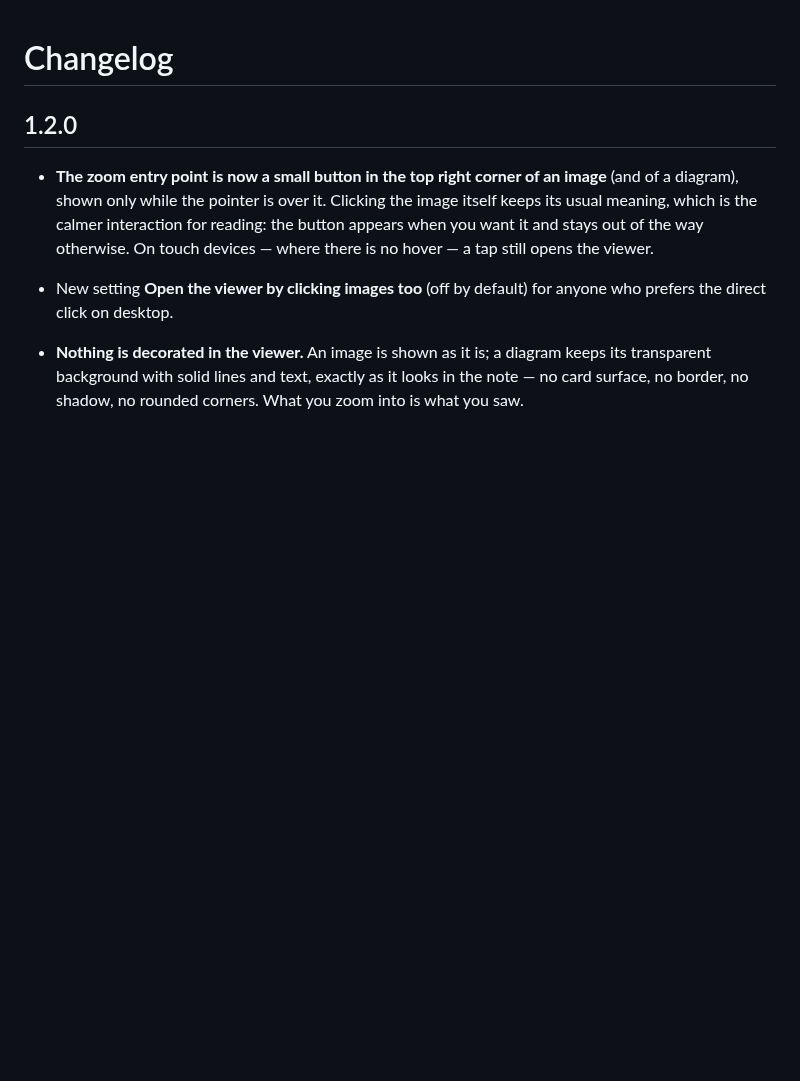
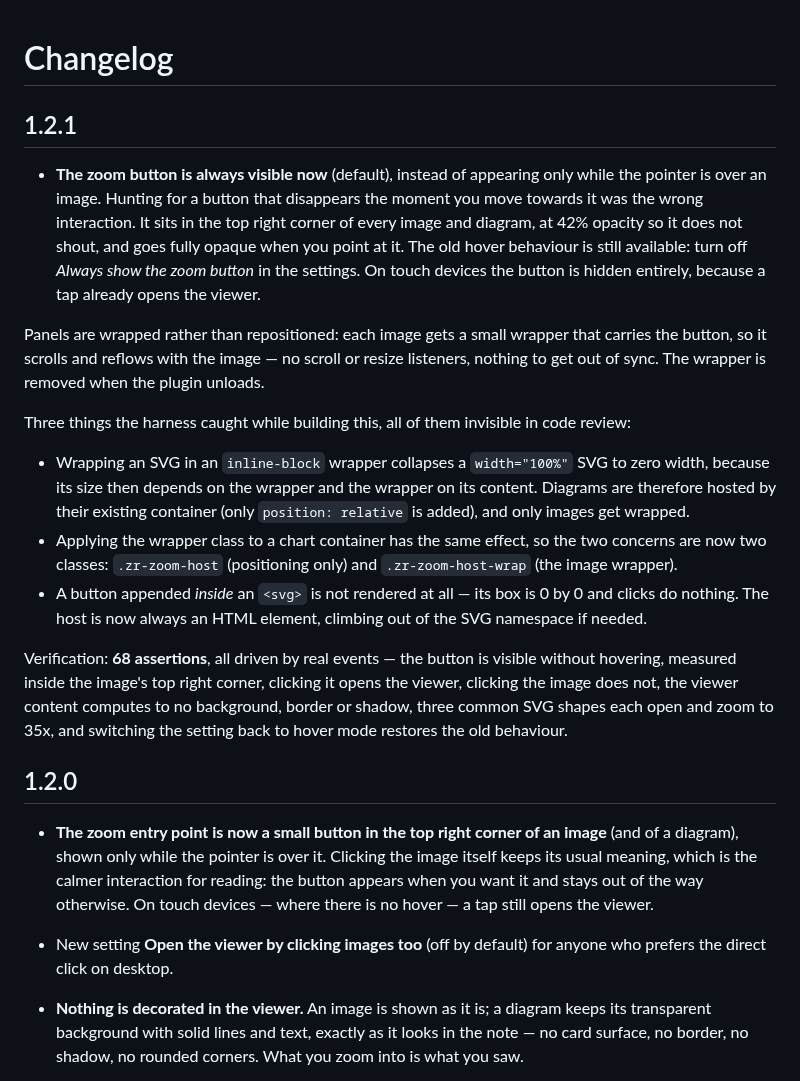
Before and after one commit to YaYII/obsidian-zoomable-reader, a Markdown page: CHANGELOG.md, the part around the change. Drawn GitHub-style; blank space fills up the shorter version.

```diff
--- a/CHANGELOG.md
+++ b/CHANGELOG.md
@@ -1,4 +1,33 @@
 # Changelog
+
+## 1.2.1
+
+- **The zoom button is always visible now** (default), instead of appearing only while the pointer
+  is over an image. Hunting for a button that disappears the moment you move towards it was the
+  wrong interaction. It sits in the top right corner of every image and diagram, at 42% opacity so
+  it does not shout, and goes fully opaque when you point at it. The old hover behaviour is still
+  available: turn off *Always show the zoom button* in the settings. On touch devices the button is
+  hidden entirely, because a tap already opens the viewer.
+
+Panels are wrapped rather than repositioned: each image gets a small wrapper that carries the
+button, so it scrolls and reflows with the image — no scroll or resize listeners, nothing to get
+out of sync. The wrapper is removed when the plugin unloads.
+
+Three things the harness caught while building this, all of them invisible in code review:
+
+- Wrapping an SVG in an `inline-block` wrapper collapses a `width="100%"` SVG to zero width,
+  because its size then depends on the wrapper and the wrapper on its content. Diagrams are
+  therefore hosted by their existing container (only `position: relative` is added), and only
+  images get wrapped.
+- Applying the wrapper class to a chart container has the same effect, so the two concerns are now
+  two classes: `.zr-zoom-host` (positioning only) and `.zr-zoom-host-wrap` (the image wrapper).
+- A button appended *inside* an `<svg>` is not rendered at all — its box is 0 by 0 and clicks do
+  nothing. The host is now always an HTML element, climbing out of the SVG namespace if needed.
+
+Verification: **68 assertions**, all driven by real events — the button is visible without hovering,
+measured inside the image's top right corner, clicking it opens the viewer, clicking the image does
+not, the viewer content computes to no background, border or shadow, three common SVG shapes each
+open and zoom to 35x, and switching the setting back to hover mode restores the old behaviour.
 
 ## 1.2.0
 
```
Also changed, not shown: README.md (+5 -3 lines), docs/images/screenshot-affordance.png, docs/images/screenshot-viewer.png, 10 other files.
